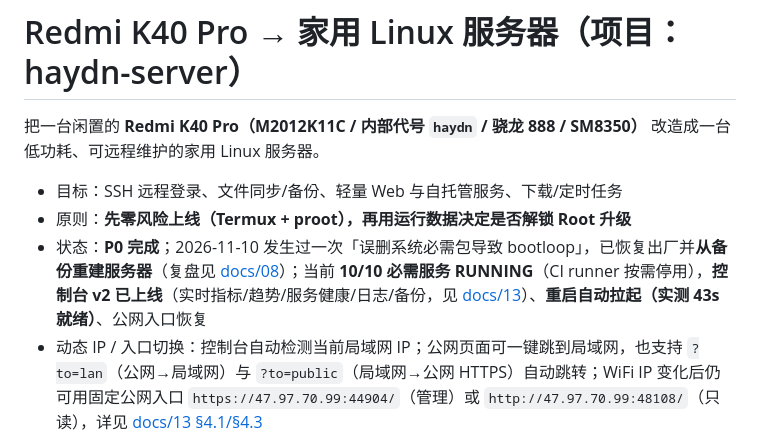
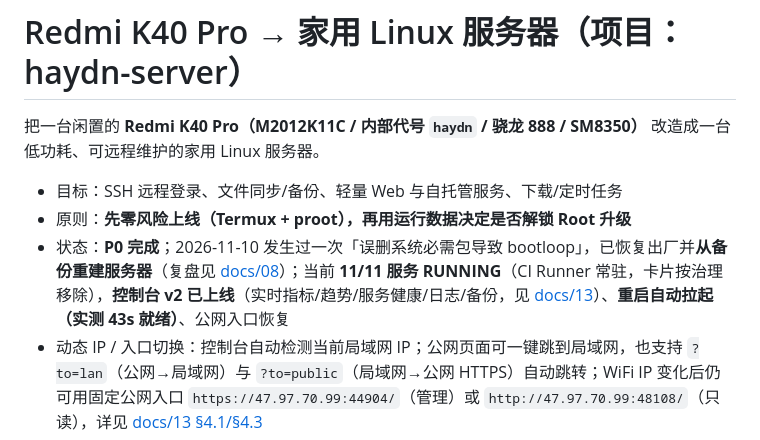
Before and after one commit to qingxuan233/haydn-server, a Markdown page: README.md, the part around the change. Rendered like a GitHub page.

Commit message:
控制台入口切换最终版：访问入口面板+?to=lan/?to=public 跳转；合并 CI Runner 面板治理（卡片移除、runner 常驻，11/11）；截图/文档更新

```diff
--- a/README.md
+++ b/README.md
@@ -4,7 +4,7 @@
 
 - 目标：SSH 远程登录、文件同步/备份、轻量 Web 与自托管服务、下载/定时任务
 - 原则：**先零风险上线（Termux + proot），再用运行数据决定是否解锁 Root 升级**
-- 状态：**P0 完成**；2026-11-10 发生过一次「误删系统必需包导致 bootloop」，已恢复出厂并**从备份重建服务器**（复盘见 [docs/08](docs/08-事故复盘与重置重建报告.md)）；当前 **10/10 必需服务 RUNNING**（CI runner 按需停用），**控制台 v2 已上线**（实时指标/趋势/服务健康/日志/备份，见 [docs/13](docs/13-控制台功能分析与完善.md)）、**重启自动拉起（实测 43s 就绪）**、公网入口恢复
+- 状态：**P0 完成**；2026-11-10 发生过一次「误删系统必需包导致 bootloop」，已恢复出厂并**从备份重建服务器**（复盘见 [docs/08](docs/08-事故复盘与重置重建报告.md)）；当前 **11/11 服务 RUNNING**（CI Runner 常驻，卡片按治理移除），**控制台 v2 已上线**（实时指标/趋势/服务健康/日志/备份，见 [docs/13](docs/13-控制台功能分析与完善.md)）、**重启自动拉起（实测 43s 就绪）**、公网入口恢复
 - 动态 IP / 入口切换：控制台自动检测当前局域网 IP；公网页面可一键跳到局域网，也支持 `?to=lan`（公网→局域网）与 `?to=public`（局域网→公网 HTTPS）自动跳转；WiFi IP 变化后仍可用固定公网入口 `https://47.97.70.99:44904/`（管理）或 `http://47.97.70.99:48108/`（只读），详见 [docs/13 §4.1/§4.3](docs/13-控制台功能分析与完善.md#41-动态-ip-兼容wifi-dhcp)
 
 ---
```
Also changed, not shown: docs/00-项目规划.md (+1 -1 lines), docs/13-控制台功能分析与完善.md (+3 -2 lines), docs/images/console-v2.png, 1 other file.
